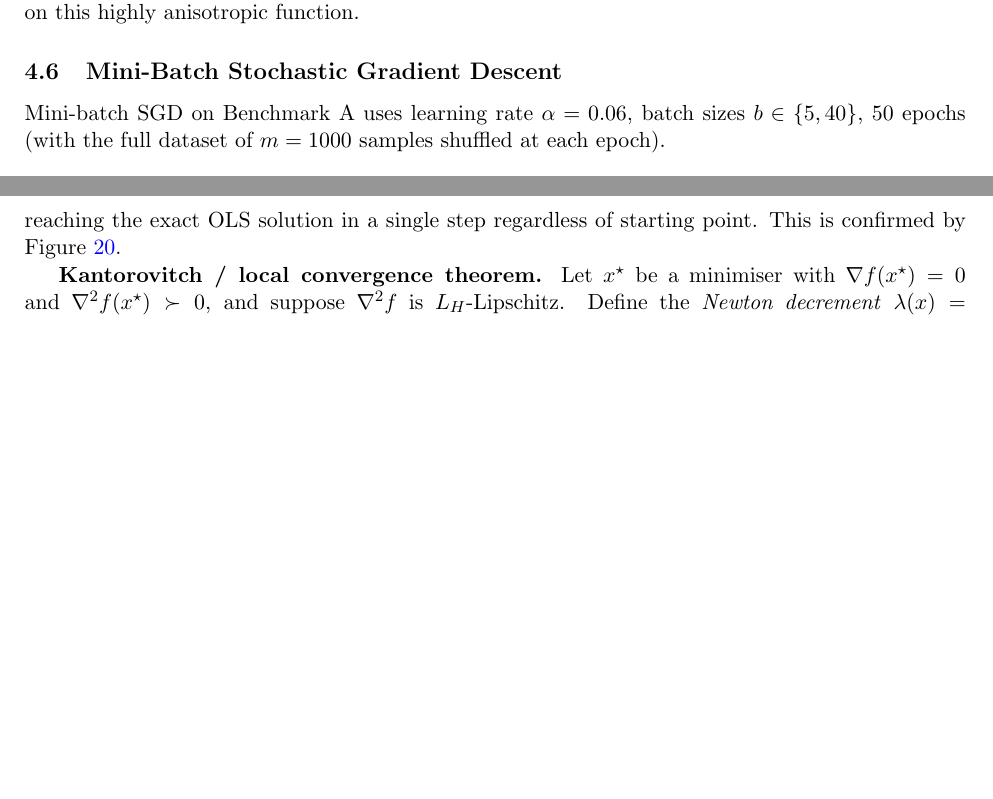
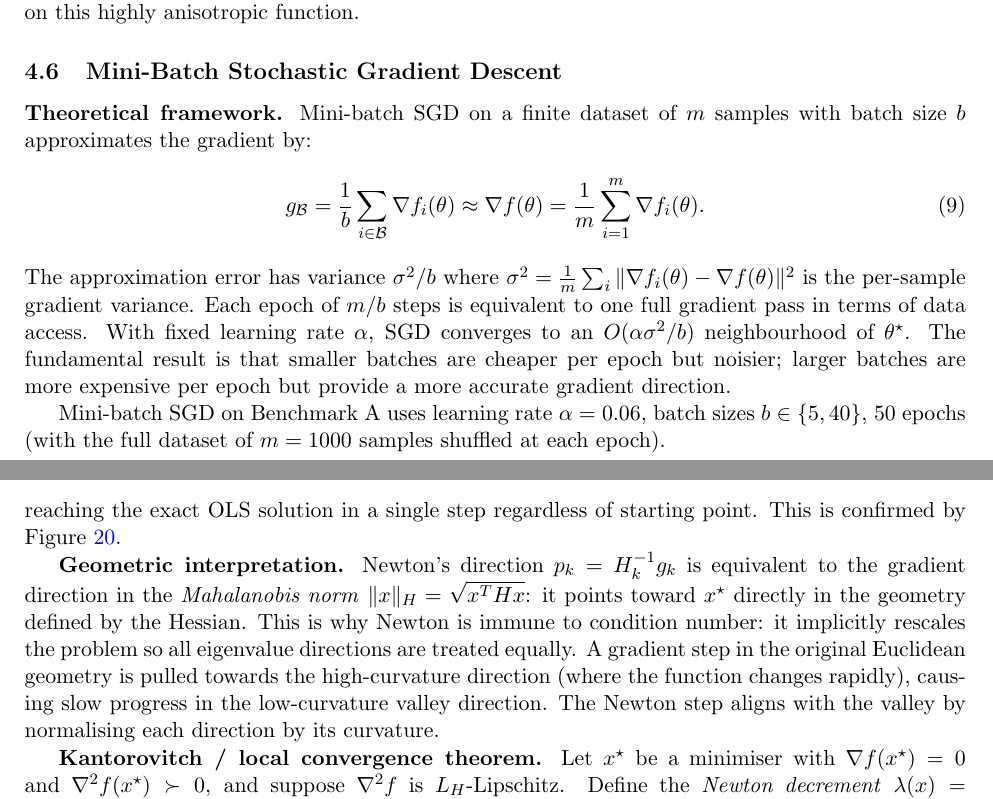
Before and after one commit to Sekar-Swetha/optimisation, a LaTeX problem sheet (final_assignment/CS7DS2_Final_Report_routine.tex): two parts of pages 21 and 25 of 54 before the commit and two parts of pages 21 and 26 of 55 after it, joined at a grey line, cut so that both start at the same text, the shorter picture padded with empty space. Compiled offline with pdfLaTeX.

Commit message:
routine pass 5: writing quality + theoretical depth
- Strengthen Polyak step convergence derivation (Q1): explicit contraction
  bound using Cauchy-Schwarz + strong convexity
- Connect Nesterov to Nemirovski-Yudin lower bound (Q2): O(1/k^2) is
  optimal first-order rate; clarify Heavy Ball does not achieve this
- Add Nesterov SGD mini-batch theoretical framework: per-sample gradient
  variance, noise floor O(alpha*sigma^2/b) (Q2)
- Add Newton geometric interpretation: Mahalanobis norm, condition-number
  immunity, valley alignment explanation (Q3)
- Deepen Q5 augmented Lagrangian: explicit ALM formula with multiplier
  update step and ADMM connection
- Add active constraint identification theory: projected GD implicit
  active set tracking (Q5)

https://claude.ai/code/session_01WYKCHW1eDxkGd3zZP5FGrT

```diff
--- a/final_assignment/CS7DS2_Final_Report_routine.tex
+++ b/final_assignment/CS7DS2_Final_Report_routine.tex
@@ -521,6 +525,12 @@ Adam & 0.4826 & 0.7244 & 1.5785 \\
 
 \subsection{Mini-Batch Stochastic Gradient Descent}
 
+\textbf{Theoretical framework.} Mini-batch SGD on a finite dataset of $m$ samples with batch size $b$ approximates the gradient by:
+\begin{equation}
+g_{\mathcal{B}} = \frac{1}{b}\sum_{i \in \mathcal{B}} \nabla f_i(\theta) \approx \nabla f(\theta) = \frac{1}{m}\sum_{i=1}^m \nabla f_i(\theta).
+\end{equation}
+The approximation error has variance $\sigma^2/b$ where $\sigma^2 = \frac{1}{m}\sum_i \|\nabla f_i(\theta) - \nabla f(\theta)\|^2$ is the per-sample gradient variance. Each epoch of $m/b$ steps is equivalent to one full gradient pass in terms of data access. With fixed learning rate $\alpha$, SGD converges to an $O(\alpha\sigma^2/b)$ neighbourhood of $\theta^{\star}$. The fundamental result is that smaller batches are cheaper per epoch but noisier; larger batches are more expensive per epoch but provide a more accurate gradient direction.
+
 Mini-batch SGD on Benchmark A uses learning rate $\alpha = 0.06$, batch sizes $b \in \{5, 40\}$, 50 epochs (with the full dataset of $m=1000$ samples shuffled at each epoch).
 
 \begin{algorithm}[H]
@@ -636,6 +646,8 @@ for some constant $C = L_H/(2\lambda_{\min}(\nabla^2 f(x^{\star})))$, where $L_H
 \theta_{k+1} &= \theta_k - H^{-1}\nabla J(\theta_k) = \theta_k - H^{-1} H(\theta_k - \theta^{\star}_{\mathrm{OLS}}) = \theta^{\star}_{\mathrm{OLS}},
 \end{align}
 reaching the exact OLS solution in a single step regardless of starting point. This is confirmed by Figure~\ref{fig:q3_fval_A}.
+
+\textbf{Geometric interpretation.} Newton's direction $p_k = H_k^{-1}g_k$ is equivalent to the gradient direction in the \emph{Mahalanobis norm} $\|x\|_H = \sqrt{x^T H x}$: it points toward $x^{\star}$ directly in the geometry defined by the Hessian. This is why Newton is immune to condition number: it implicitly rescales the problem so all eigenvalue directions are treated equally. A gradient step in the original Euclidean geometry is pulled towards the high-curvature direction (where the function changes rapidly), causing slow progress in the low-curvature valley direction. The Newton step aligns with the valley by normalising each direction by its curvature.
 
 \textbf{Kantorovitch / local convergence theorem.} Let $x^{\star}$ be a minimiser with $\nabla f(x^{\star}) = 0$ and $\nabla^2 f(x^{\star}) \succ 0$, and suppose $\nabla^2 f$ is $L_H$-Lipschitz. Define the \emph{Newton decrement} $\lambda(x) = \|\nabla^2 f(x)^{-1/2}\nabla f(x)\|$. If $\lambda(x_0) < \lambda^{\star} := \mu/(2L_H)$ (the local basin), then full Newton steps ($\alpha = 1$) satisfy:
 \begin{equation}
```
Also changed, not shown: final_assignment/CS7DS2_Final_Report_routine.tex (10 more changed lines).
